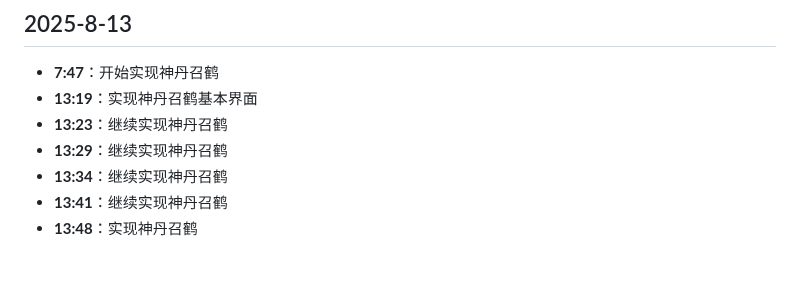
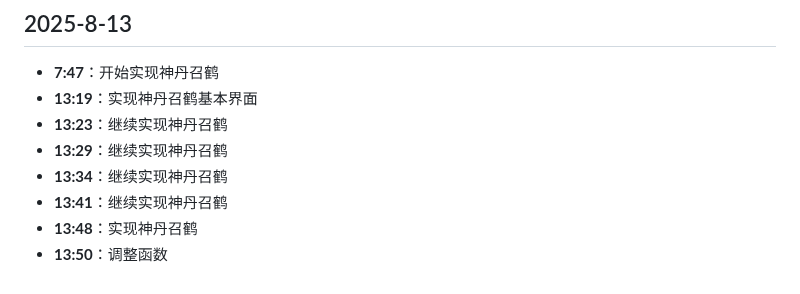
Before and after one commit to hunter-hongg/StudyPlatform, a Markdown page: docs/ProjectLog.md, the part around the change. Rendered like a GitHub page.

Commit message:
更新ProjectLog.md

```diff
--- a/docs/ProjectLog.md
+++ b/docs/ProjectLog.md
@@ -626,3 +626,4 @@
 - **13:34**：继续实现神丹召鹤
 - **13:41**：继续实现神丹召鹤
 - **13:48**：实现神丹召鹤
+- **13:50**：调整函数
```
